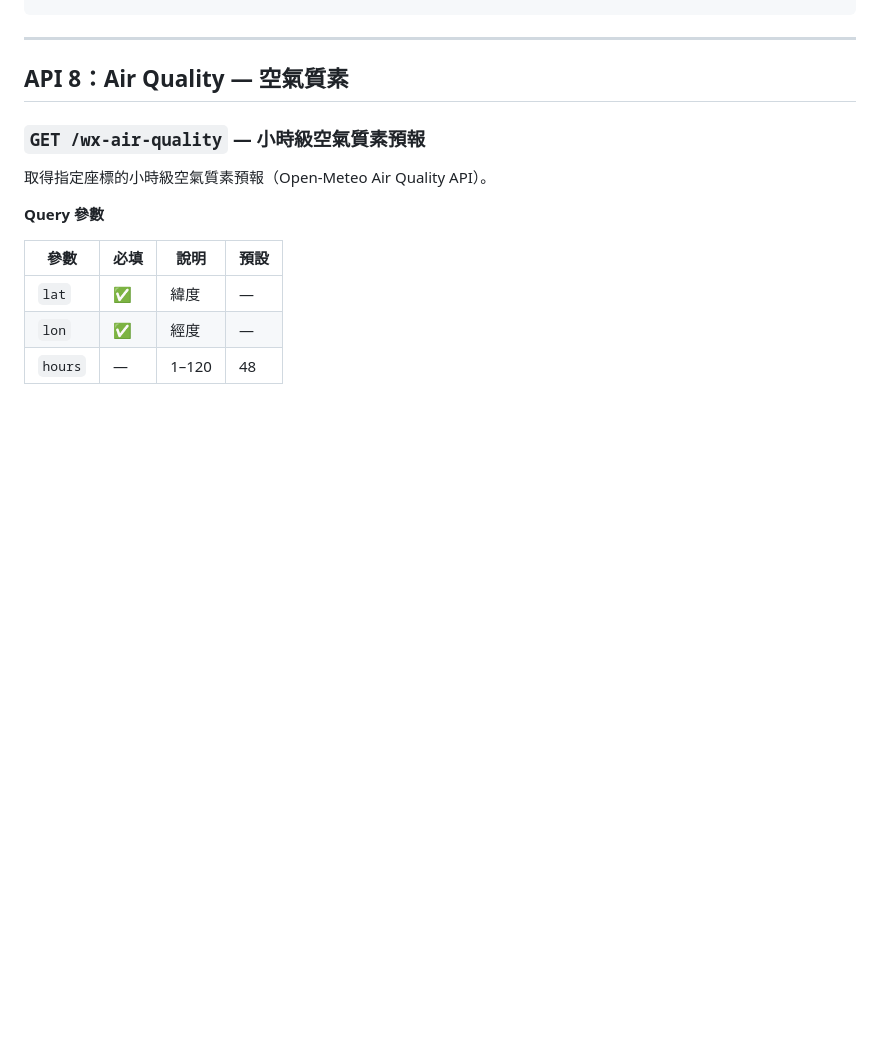
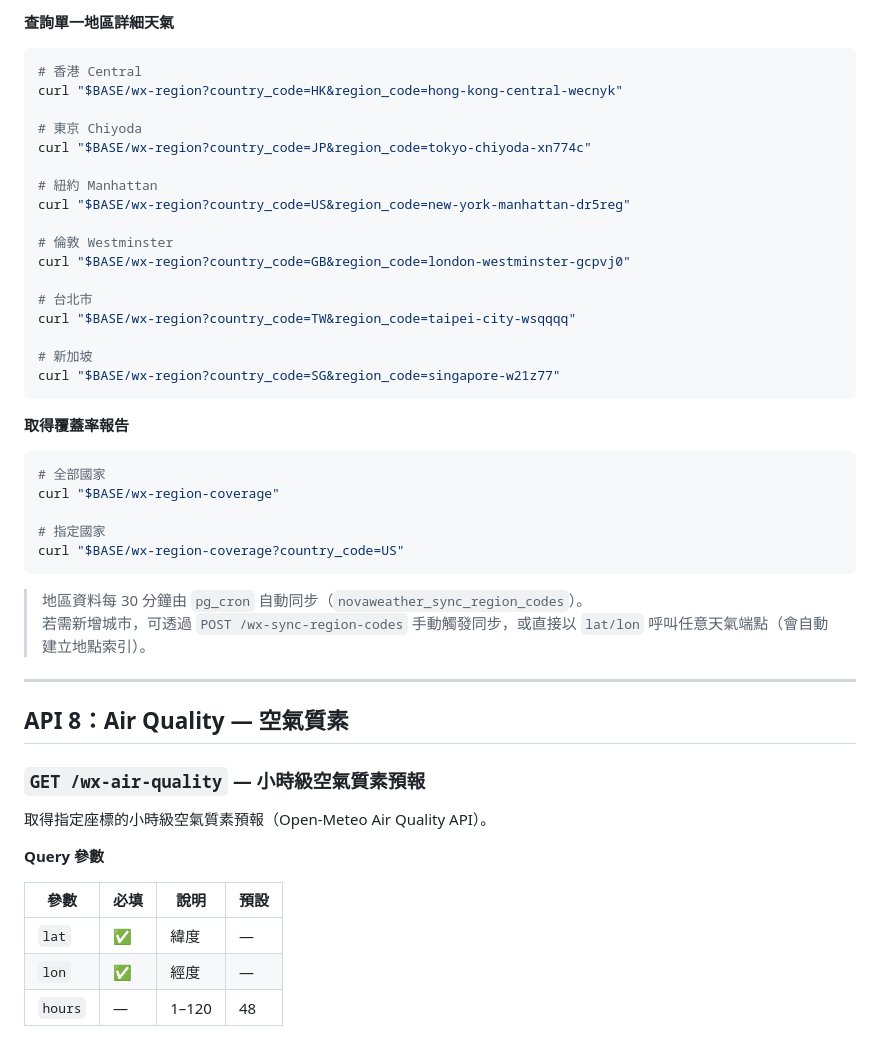
Before and after one commit to enoswong/novaweather, a Markdown page: docs/api/novaweather_api_doc.md, the part around one of its changes. Drawn GitHub-style; blank space fills up the shorter version.

````diff
--- a/docs/api/novaweather_api_doc.md
+++ b/docs/api/novaweather_api_doc.md
@@ -888,3 +987,37 @@ curl "$BASE/wx-region-coverage?country_code=HK"
+**查詢單一地區詳細天氣**
+
+```bash
+# 香港 Central
+curl "$BASE/wx-region?country_code=HK&region_code=hong-kong-central-wecnyk"
+
+# 東京 Chiyoda
+curl "$BASE/wx-region?country_code=JP&region_code=tokyo-chiyoda-xn774c"
+
+# 紐約 Manhattan
+curl "$BASE/wx-region?country_code=US&region_code=new-york-manhattan-dr5reg"
+
+# 倫敦 Westminster
+curl "$BASE/wx-region?country_code=GB&region_code=london-westminster-gcpvj0"
+
+# 台北市
+curl "$BASE/wx-region?country_code=TW&region_code=taipei-city-wsqqqq"
+
+# 新加坡
+curl "$BASE/wx-region?country_code=SG&region_code=singapore-w21z77"
+```
+
+**取得覆蓋率報告**
+
+```bash
+# 全部國家
+curl "$BASE/wx-region-coverage"
+
+# 指定國家
+curl "$BASE/wx-region-coverage?country_code=US"
+```
+
+> 地區資料每 30 分鐘由 `pg_cron` 自動同步（`novaweather_sync_region_codes`）。
+> 若需新增城市，可透過 `POST /wx-sync-region-codes` 手動觸發同步，或直接以 `lat/lon` 呼叫任意天氣端點（會自動建立地點索引）。
 
 ---
 
````
Also changed, not shown: other parts of docs/api/novaweather_api_doc.md (+99 -0 lines).
